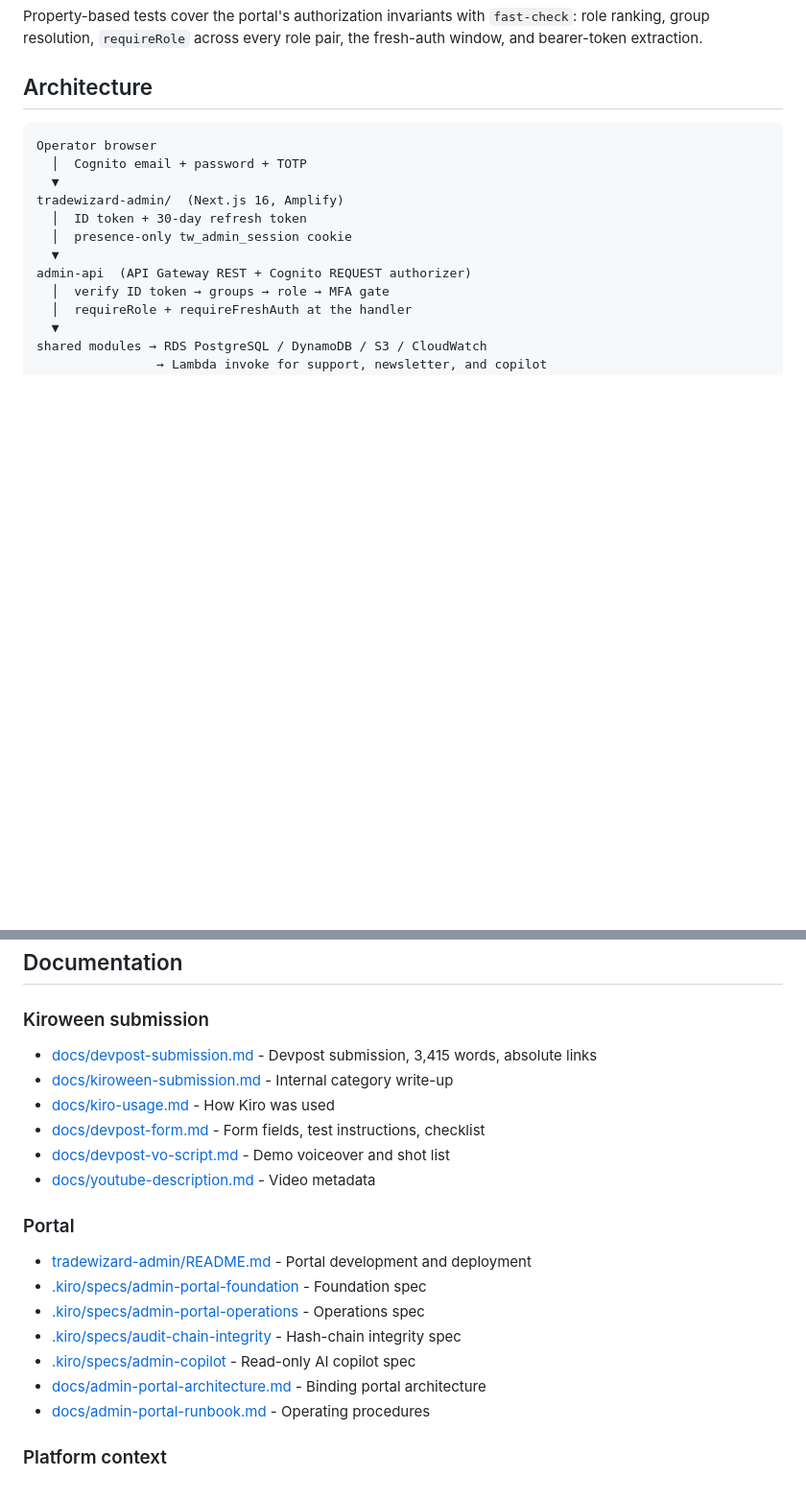
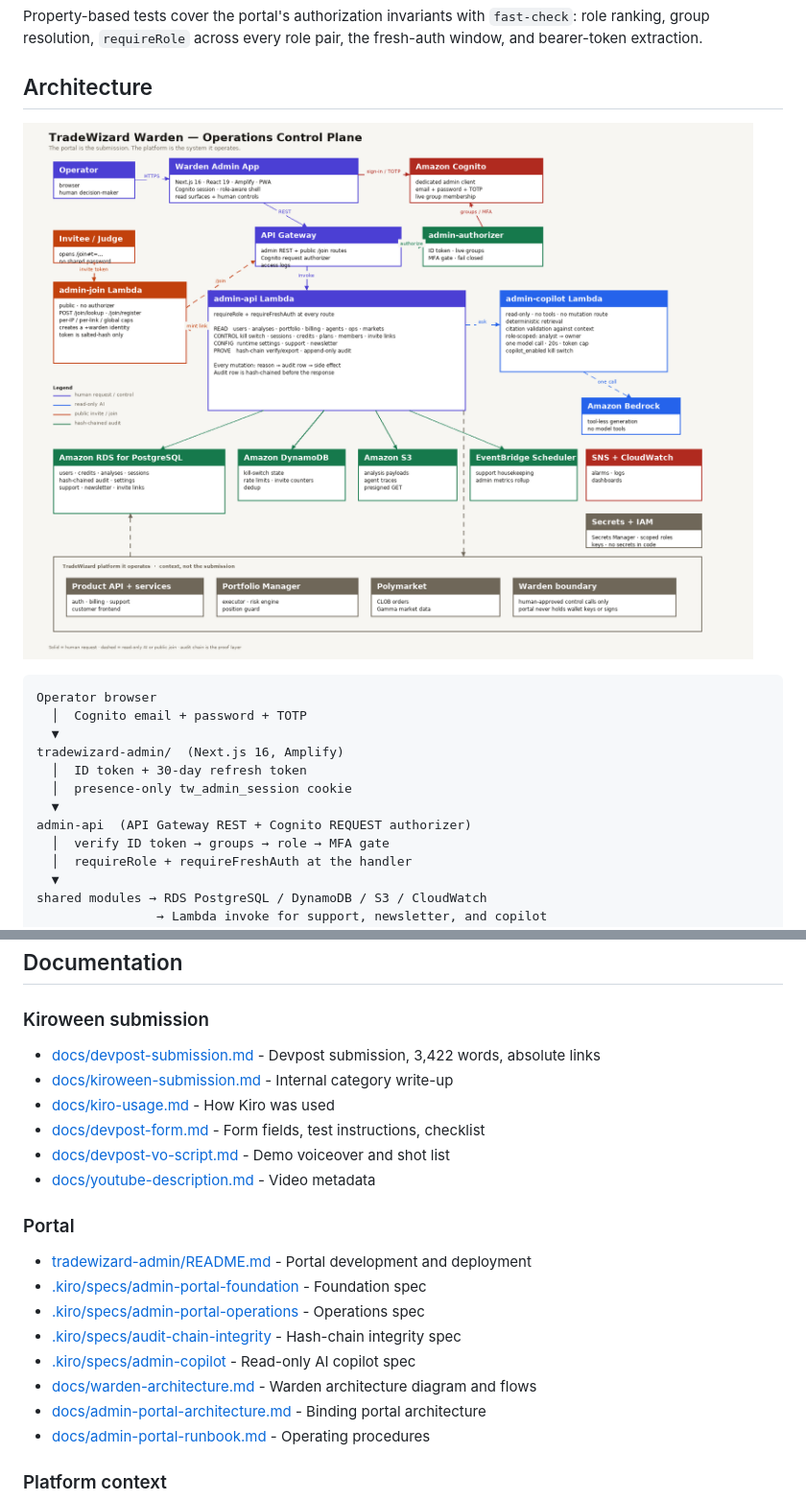
Before and after one commit to balojey/tradewizard-kiroween, a Markdown page: README.md, 2 parts joined by grey strips. Shown at 96% size. GitHub-like rendering; pictures changed too: docs/warden-architecture.png (added); blank space fills up the shorter version.

````diff
--- a/README.md
+++ b/README.md
@@ -122,6 +122,8 @@ Read [docs/kiro-usage.md](docs/kiro-usage.md) for the judge-facing write-up.
 Property-based tests cover the portal's authorization invariants with `fast-check`: role ranking, group resolution, `requireRole` across every role pair, the fresh-auth window, and bearer-token extraction.
 
 ## Architecture
+
+![TradeWizard Warden architecture](docs/warden-architecture.png)
 
 ```
 Operator browser
@@ -252,7 +254,7 @@ tradewizard-kiroween/
 ## Documentation
 
 ### Kiroween submission
-- [docs/devpost-submission.md](docs/devpost-submission.md) - Devpost submission, 3,415 words, absolute links
+- [docs/devpost-submission.md](docs/devpost-submission.md) - Devpost submission, 3,422 words, absolute links
 - [docs/kiroween-submission.md](docs/kiroween-submission.md) - Internal category write-up
 - [docs/kiro-usage.md](docs/kiro-usage.md) - How Kiro was used
 - [docs/devpost-form.md](docs/devpost-form.md) - Form fields, test instructions, checklist
@@ -265,6 +267,7 @@ tradewizard-kiroween/
 - [.kiro/specs/admin-portal-operations](.kiro/specs/admin-portal-operations/requirements.md) - Operations spec
 - [.kiro/specs/audit-chain-integrity](.kiro/specs/audit-chain-integrity/requirements.md) - Hash-chain integrity spec
 - [.kiro/specs/admin-copilot](.kiro/specs/admin-copilot/requirements.md) - Read-only AI copilot spec
+- [docs/warden-architecture.md](docs/warden-architecture.md) - Warden architecture diagram and flows
 - [docs/admin-portal-architecture.md](docs/admin-portal-architecture.md) - Binding portal architecture
 - [docs/admin-portal-runbook.md](docs/admin-portal-runbook.md) - Operating procedures
 
````
Also changed, not shown: docs/devpost-submission.md (+3 -0 lines), docs/kiroween-submission.md (+1 -0 lines), docs/warden-architecture.md (added, +54 -0 lines).
